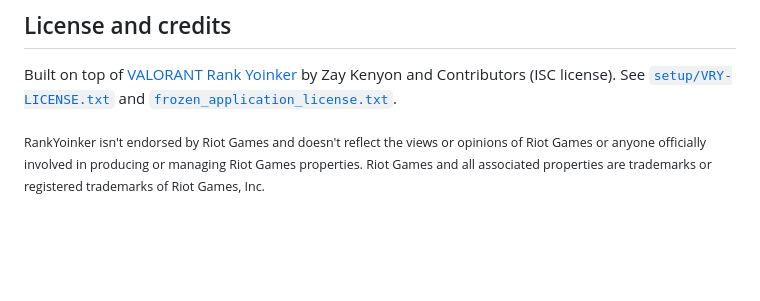
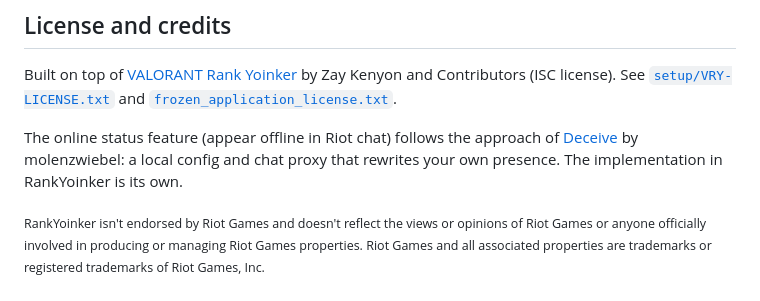
Before and after one commit to zdruqz-js/rankyoinker, a Markdown page: README.md, the part around the change. Drawn GitHub-style; blank space fills up the shorter version.

Commit message:
README: credit Deceive for the online status approach

```diff
--- a/README.md
+++ b/README.md
@@ -153,4 +153,6 @@ Each language lives in [`lang/<code>.json`](lang) (about 500 strings) with the s
 
 Built on top of [VALORANT Rank Yoinker](https://github.com/zayKenyon/VALORANT-rank-yoinker) by Zay Kenyon and Contributors (ISC license). See [`setup/VRY-LICENSE.txt`](setup/VRY-LICENSE.txt) and [`frozen_application_license.txt`](frozen_application_license.txt).
 
+The online status feature (appear offline in Riot chat) follows the approach of [Deceive](https://github.com/molenzwiebel/Deceive) by molenzwiebel: a local config and chat proxy that rewrites your own presence. The implementation in RankYoinker is its own.
+
 <sub>RankYoinker isn't endorsed by Riot Games and doesn't reflect the views or opinions of Riot Games or anyone officially involved in producing or managing Riot Games properties. Riot Games and all associated properties are trademarks or registered trademarks of Riot Games, Inc.</sub>
```
